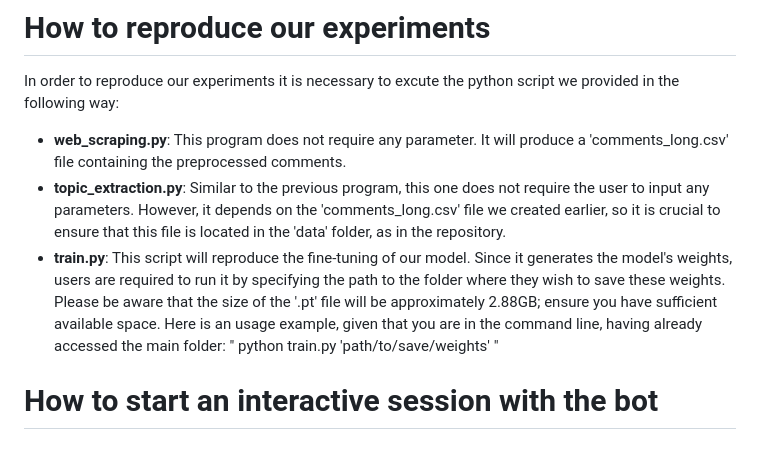
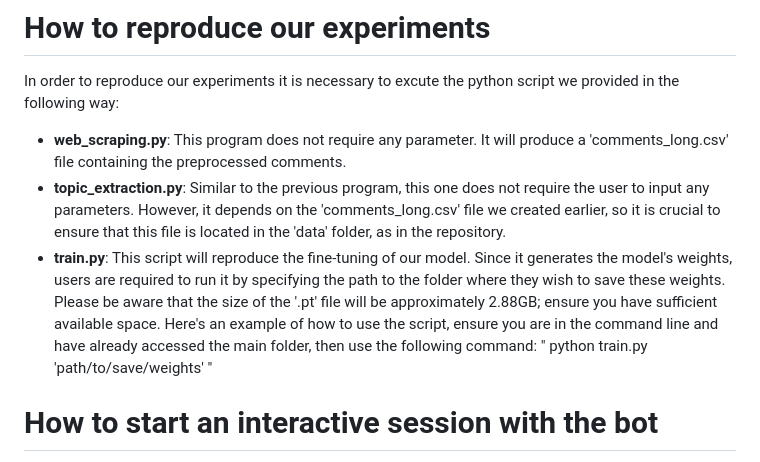
Before and after one commit to CS-433/ml-project-2-betterthanpoli, a Markdown page: README.md, the part around the change. GitHub-like rendering.

```diff
--- a/README.md
+++ b/README.md
@@ -51,8 +51,8 @@ The project's codebase is structured across the following files and folder:
 In order to reproduce our experiments it is necessary to excute the python script we provided in the following way:
 - **web_scraping.py**: This program does not require any parameter. It will produce a 'comments_long.csv' file containing the preprocessed comments.
 - **topic_extraction.py**: Similar to the previous program, this one does not require the user to input any parameters. However, it depends on the 'comments_long.csv' file we created earlier, so it is crucial to ensure that this file is located in the 'data' folder, as in the repository.
-- **train.py**: This script will reproduce the fine-tuning of our model. Since it generates the model's weights, users are required to run it by specifying the path to the folder where they wish to save these weights. Please be aware that the size of the '.pt' file will be approximately 2.88GB; ensure you have sufficient available space. Here is an usage example, given that you are in the command line, having already accessed the main folder:
-" python train.py 'path/to/save/weights' "
+- **train.py**: This script will reproduce the fine-tuning of our model. Since it generates the model's weights, users are required to run it by specifying the path to the folder where they wish to save these weights. Please be aware that the size of the '.pt' file will be approximately 2.88GB; ensure you have sufficient available space.
+Here's an example of how to use the script, ensure you are in the command line and have already accessed the main folder, then use the following command: " python train.py 'path/to/save/weights' "
 
 # How to start an interactive session with the bot
 
```
